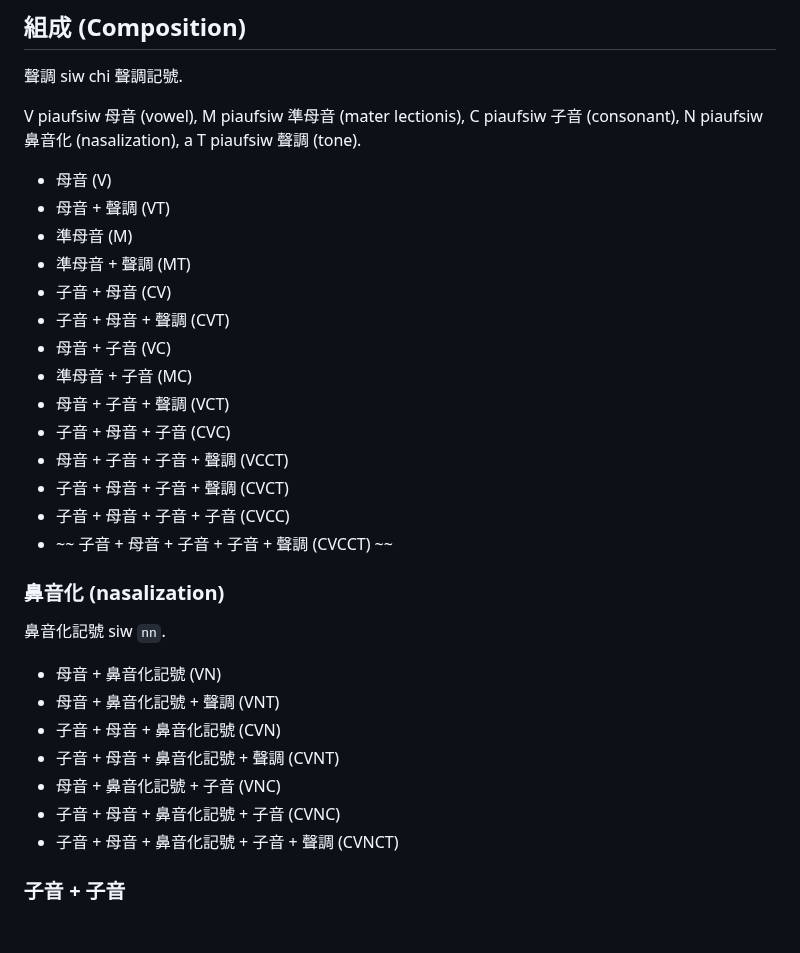
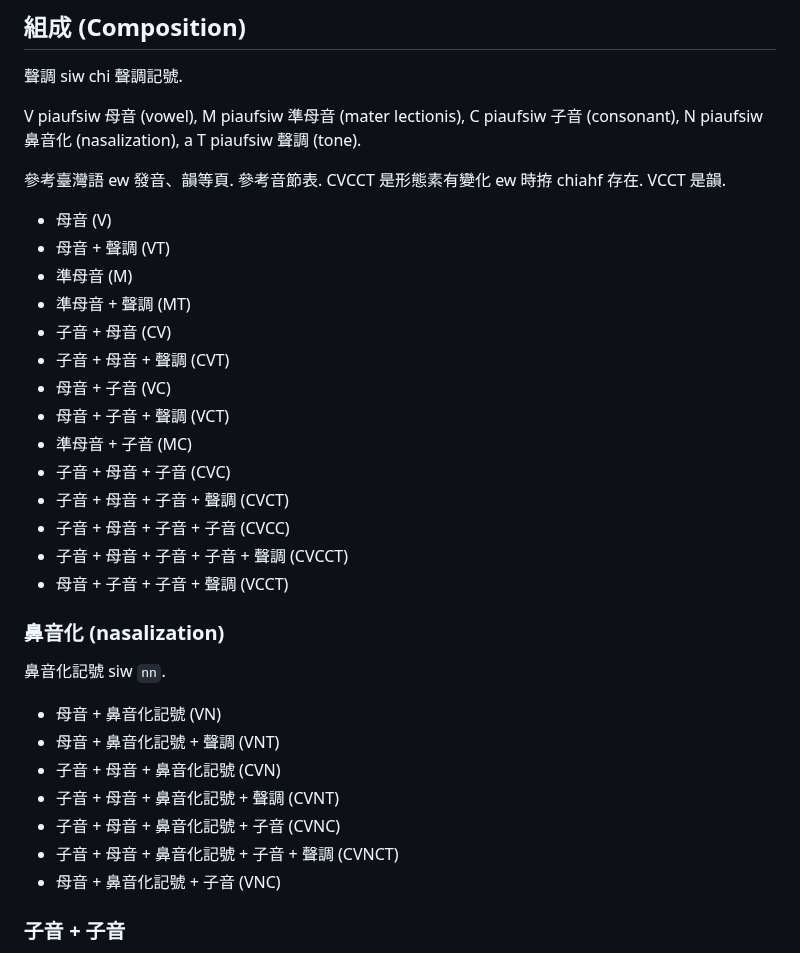
Before and after one commit to taipalogy/susiahethong, a Markdown page: syllable-structure.md, the part around the change. Drawn GitHub-style; blank space fills up the shorter version.

```diff
--- a/syllable-structure.md
+++ b/syllable-structure.md
@@ -70,6 +70,8 @@ Iongw 子音結束 ew.
 
 V piaufsiw 母音 (vowel), M piaufsiw 準母音 (mater lectionis), C piaufsiw 子音 (consonant), N piaufsiw 鼻音化 (nasalization), a T piaufsiw 聲調 (tone).
 
+參考臺灣語 ew 發音、韻等頁. 參考音節表. CVCCT 是形態素有變化 ew 時拵 chiahf 存在. VCCT 是韻.
+
 * 母音 (V)
 * 母音 + 聲調 (VT)
 * 準母音 (M)
@@ -77,13 +79,13 @@ V piaufsiw 母音 (vowel), M piaufsiw 準母音 (mater lectionis), C piaufsiw
 * 子音 + 母音 (CV)
 * 子音 + 母音 + 聲調 (CVT)
 * 母音 + 子音 (VC)
+* 母音 + 子音 + 聲調 (VCT)
 * 準母音 + 子音 (MC)
-* 母音 + 子音 + 聲調 (VCT)
 * 子音 + 母音 + 子音 (CVC)
-* 母音 + 子音 + 子音 + 聲調 (VCCT)
 * 子音 + 母音 + 子音 + 聲調 (CVCT)
 * 子音 + 母音 + 子音 + 子音 (CVCC)
-* ~~ 子音 + 母音 + 子音 + 子音 + 聲調 (CVCCT) ~~
+* 子音 + 母音 + 子音 + 子音 + 聲調 (CVCCT)
+* 母音 + 子音 + 子音 + 聲調 (VCCT)
 
 ### 鼻音化 (nasalization)
 
@@ -93,9 +95,9 @@ V piaufsiw 母音 (vowel), M piaufsiw 準母音 (mater lectionis), C piaufsiw
 * 母音 + 鼻音化記號 + 聲調 (VNT)
 * 子音 + 母音 + 鼻音化記號 (CVN)
 * 子音 + 母音 + 鼻音化記號 + 聲調 (CVNT)
-* 母音 + 鼻音化記號 + 子音 (VNC)
 * 子音 + 母音 + 鼻音化記號 + 子音 (CVNC)
 * 子音 + 母音 + 鼻音化記號 + 子音 + 聲調 (CVNCT)
+* 母音 + 鼻音化記號 + 子音 (VNC)
 
 ### 子音 + 子音
 
```
Also changed, not shown: context-sensitive.md (added, +115 -0 lines).
